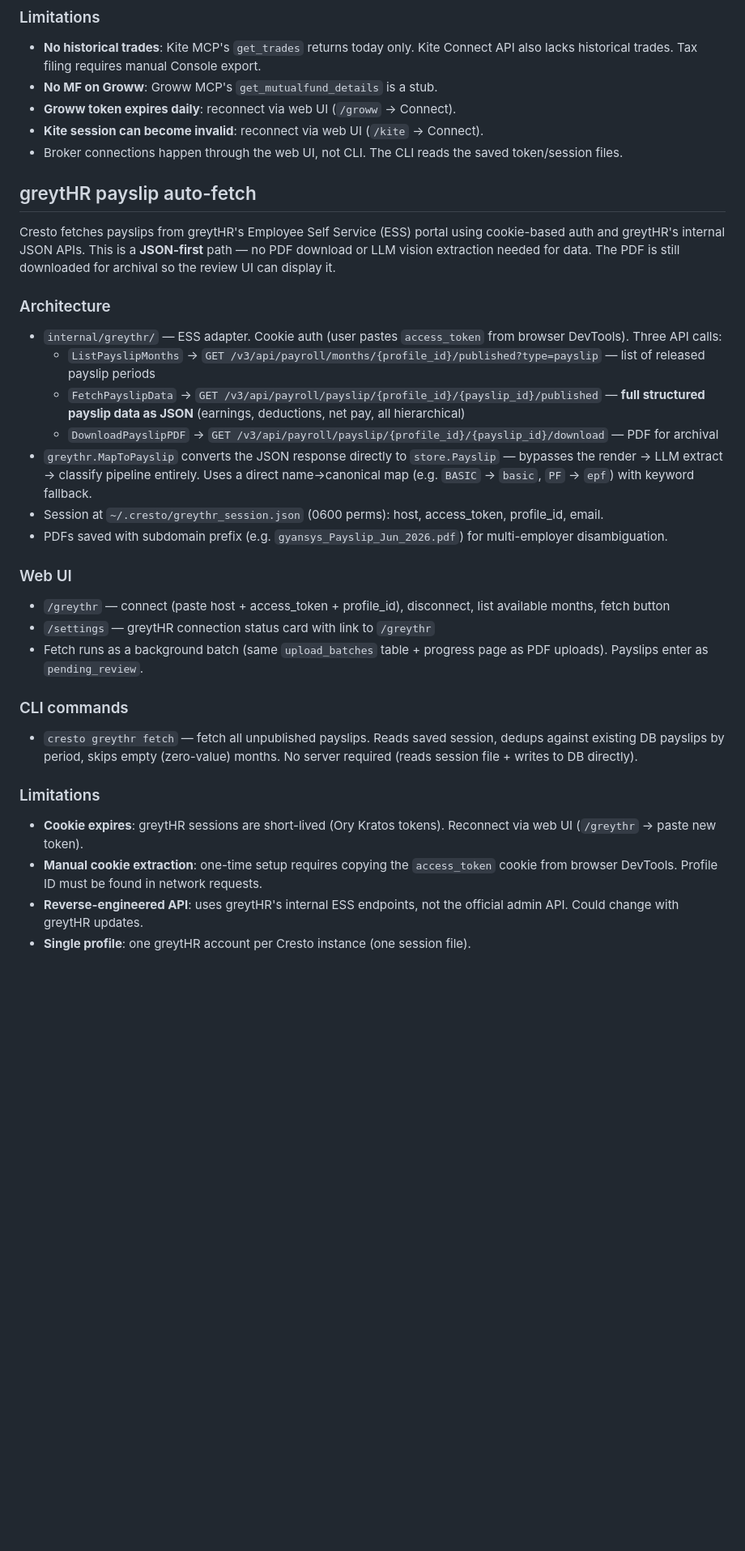
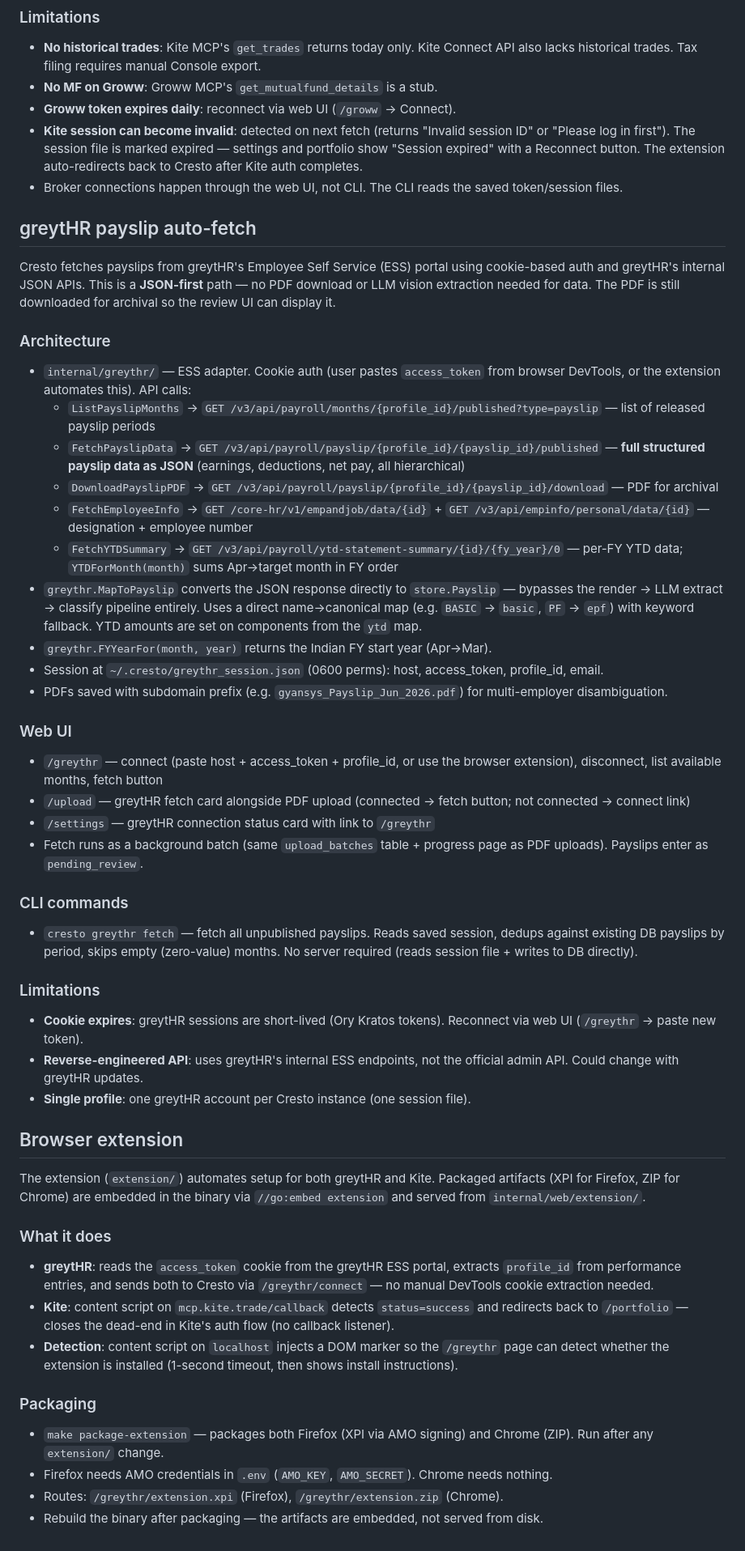
Before and after one commit to udit-001/cresto, a Markdown page: AGENTS.md, the part around one of its changes. Shown at 81% size. GitHub-like rendering; blank space fills up the shorter version.

Commit message:
docs: update AGENTS.md for extension, Kite expiry, and greytHR changes
Add package-extension make targets, extension/ and internal/web/extension/ to project layout. Document FetchEmployeeInfo and FetchYTDSummary/YTDForMonth/FYYearFor in greytHR adapter. Add /upload greytHR card to Web UI. Remove manual cookie extraction limitation (extension automates it). Rewrite Kite session-expiry detection docs. Add new Browser Extension section covering greytHR cookie reading, Kite callback redirect, install detection, and packaging workflow.

```diff
--- a/AGENTS.md
+++ b/AGENTS.md
@@ -134,7 +140,7 @@ Cresto connects to Groww and Zerodha (Kite) via their free MCP servers for live
 - **No historical trades**: Kite MCP's `get_trades` returns today only. Kite Connect API also lacks historical trades. Tax filing requires manual Console export.
 - **No MF on Groww**: Groww MCP's `get_mutualfund_details` is a stub.
 - **Groww token expires daily**: reconnect via web UI (`/groww` → Connect).
-- **Kite session can become invalid**: reconnect via web UI (`/kite` → Connect).
+- **Kite session can become invalid**: detected on next fetch (returns "Invalid session ID" or "Please log in first"). The session file is marked expired — settings and portfolio show "Session expired" with a Reconnect button. The extension auto-redirects back to Cresto after Kite auth completes.
 - Broker connections happen through the web UI, not CLI. The CLI reads the saved token/session files.
 
 ## greytHR payslip auto-fetch
@@ -143,17 +149,21 @@ Cresto fetches payslips from greytHR's Employee Self Service (ESS) portal using
 
 ### Architecture
 
-- `internal/greythr/` — ESS adapter. Cookie auth (user pastes `access_token` from browser DevTools). Three API calls:
+- `internal/greythr/` — ESS adapter. Cookie auth (user pastes `access_token` from browser DevTools, or the extension automates this). API calls:
   - `ListPayslipMonths` → `GET /v3/api/payroll/months/{profile_id}/published?type=payslip` — list of released payslip periods
   - `FetchPayslipData` → `GET /v3/api/payroll/payslip/{profile_id}/{payslip_id}/published` — **full structured payslip data as JSON** (earnings, deductions, net pay, all hierarchical)
   - `DownloadPayslipPDF` → `GET /v3/api/payroll/payslip/{profile_id}/{payslip_id}/download` — PDF for archival
-- `greythr.MapToPayslip` converts the JSON response directly to `store.Payslip` — bypasses the render → LLM extract → classify pipeline entirely. Uses a direct name→canonical map (e.g. `BASIC` → `basic`, `PF` → `epf`) with keyword fallback.
+  - `FetchEmployeeInfo` → `GET /core-hr/v1/empandjob/data/{id}` + `GET /v3/api/empinfo/personal/data/{id}` — designation + employee number
+  - `FetchYTDSummary` → `GET /v3/api/payroll/ytd-statement-summary/{id}/{fy_year}/0` — per-FY YTD data; `YTDForMonth(month)` sums Apr→target month in FY order
+- `greythr.MapToPayslip` converts the JSON response directly to `store.Payslip` — bypasses the render → LLM extract → classify pipeline entirely. Uses a direct name→canonical map (e.g. `BASIC` → `basic`, `PF` → `epf`) with keyword fallback. YTD amounts are set on components from the `ytd` map.
+- `greythr.FYYearFor(month, year)` returns the Indian FY start year (Apr→Mar).
 - Session at `~/.cresto/greythr_session.json` (0600 perms): host, access_token, profile_id, email.
 - PDFs saved with subdomain prefix (e.g. `gyansys_Payslip_Jun_2026.pdf`) for multi-employer disambiguation.
 
 ### Web UI
 
-- `/greythr` — connect (paste host + access_token + profile_id), disconnect, list available months, fetch button
+- `/greythr` — connect (paste host + access_token + profile_id, or use the browser extension), disconnect, list available months, fetch button
+- `/upload` — greytHR fetch card alongside PDF upload (connected → fetch button; not connected → connect link)
 - `/settings` — greytHR connection status card with link to `/greythr`
 - Fetch runs as a background batch (same `upload_batches` table + progress page as PDF uploads). Payslips enter as `pending_review`.
 
@@ -164,6 +174,22 @@ Cresto fetches payslips from greytHR's Employee Self Service (ESS) portal using
 ### Limitations
 
 - **Cookie expires**: greytHR sessions are short-lived (Ory Kratos tokens). Reconnect via web UI (`/greythr` → paste new token).
-- **Manual cookie extraction**: one-time setup requires copying the `access_token` cookie from browser DevTools. Profile ID must be found in network requests.
 - **Reverse-engineered API**: uses greytHR's internal ESS endpoints, not the official admin API. Could change with greytHR updates.
 - **Single profile**: one greytHR account per Cresto instance (one session file).
+
+## Browser extension
+
+The extension (`extension/`) automates setup for both greytHR and Kite. Packaged artifacts (XPI for Firefox, ZIP for Chrome) are embedded in the binary via `//go:embed extension` and served from `internal/web/extension/`.
+
+### What it does
+
+- **greytHR**: reads the `access_token` cookie from the greytHR ESS portal, extracts `profile_id` from performance entries, and sends both to Cresto via `/greythr/connect` — no manual DevTools cookie extraction needed.
+- **Kite**: content script on `mcp.kite.trade/callback` detects `status=success` and redirects back to `/portfolio` — closes the dead-end in Kite's auth flow (no callback listener).
+- **Detection**: content script on `localhost` injects a DOM marker so the `/greythr` page can detect whether the extension is installed (1-second timeout, then shows install instructions).
+
+### Packaging
+
+- `make package-extension` — packages both Firefox (XPI via AMO signing) and Chrome (ZIP). Run after any `extension/` change.
+- Firefox needs AMO credentials in `.env` (`AMO_KEY`, `AMO_SECRET`). Chrome needs nothing.
+- Routes: `/greythr/extension.xpi` (Firefox), `/greythr/extension.zip` (Chrome).
+- Rebuild the binary after packaging — the artifacts are embedded, not served from disk.
```
Also changed, not shown: other parts of AGENTS.md (+6 -0 lines).
